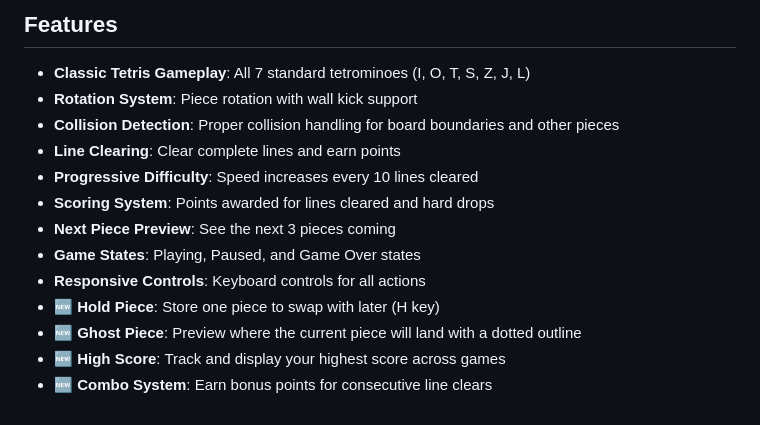
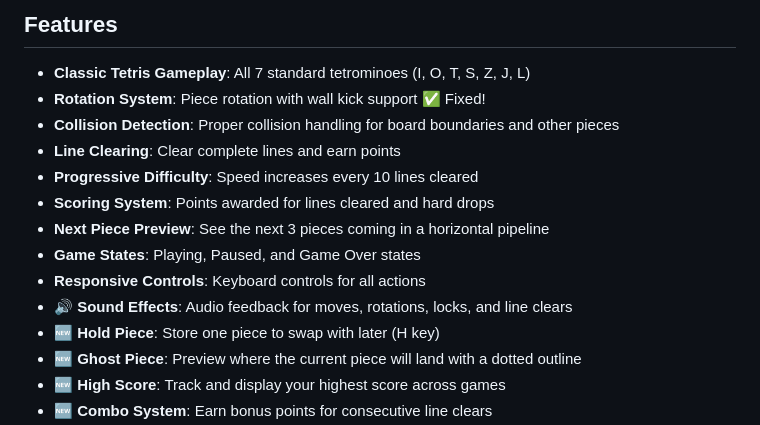
Before and after one commit to mk43v3r/AISlopTetris, a Markdown page: README.md, the part around the change. Rendered like a GitHub page.

Commit message:
Update README and add comprehensive bug fix documentation
Co-authored-by: mk43v3r <42364484+mk43v3r@users.noreply.github.com>

```diff
--- a/README.md
+++ b/README.md
@@ -11,14 +11,15 @@ The game is automatically deployed from this repository using GitHub Actions.
 ## Features
 
 - **Classic Tetris Gameplay**: All 7 standard tetrominoes (I, O, T, S, Z, J, L)
-- **Rotation System**: Piece rotation with wall kick support
+- **Rotation System**: Piece rotation with wall kick support ✅ Fixed!
 - **Collision Detection**: Proper collision handling for board boundaries and other pieces
 - **Line Clearing**: Clear complete lines and earn points
 - **Progressive Difficulty**: Speed increases every 10 lines cleared
 - **Scoring System**: Points awarded for lines cleared and hard drops
-- **Next Piece Preview**: See the next 3 pieces coming
+- **Next Piece Preview**: See the next 3 pieces coming in a horizontal pipeline
 - **Game States**: Playing, Paused, and Game Over states
 - **Responsive Controls**: Keyboard controls for all actions
+- **🔊 Sound Effects**: Audio feedback for moves, rotations, locks, and line clears
 - **🆕 Hold Piece**: Store one piece to swap with later (H key)
 - **🆕 Ghost Piece**: Preview where the current piece will land with a dotted outline
 - **🆕 High Score**: Track and display your highest score across games
```
Also changed, not shown: BUG_FIXES.md (added, +127 -0 lines).
